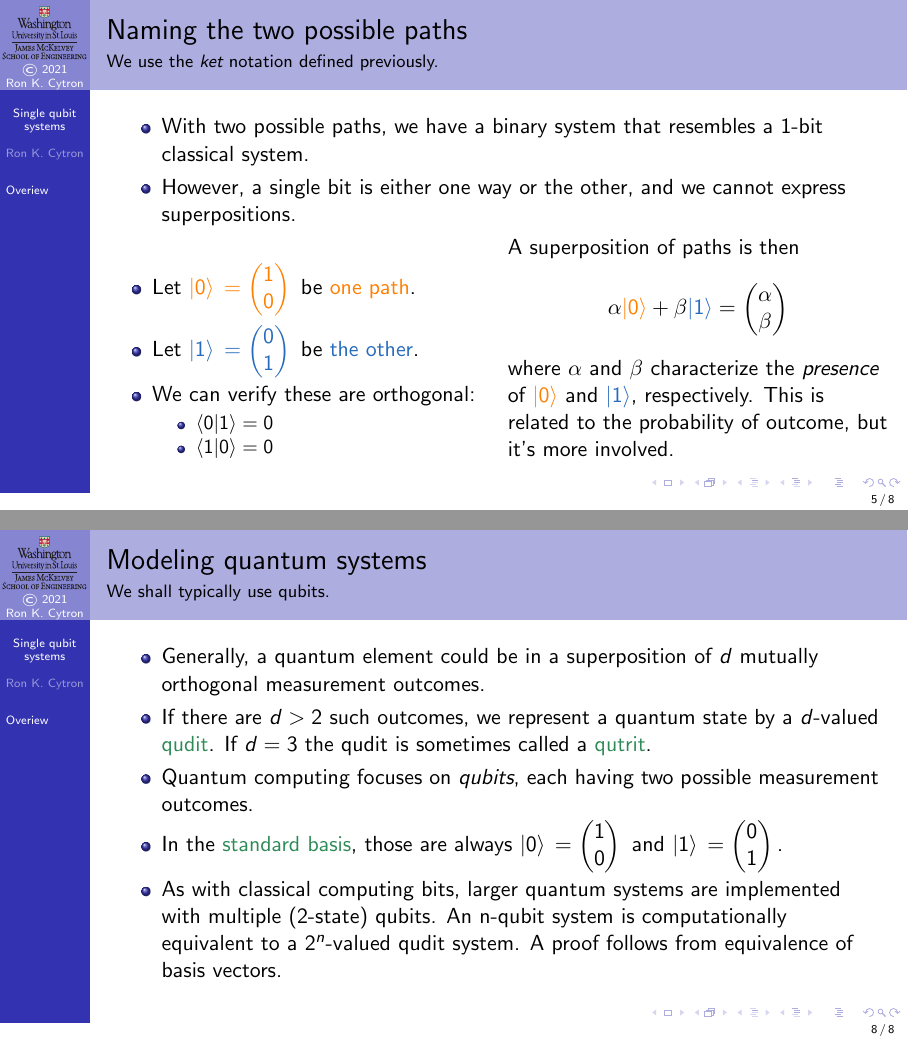
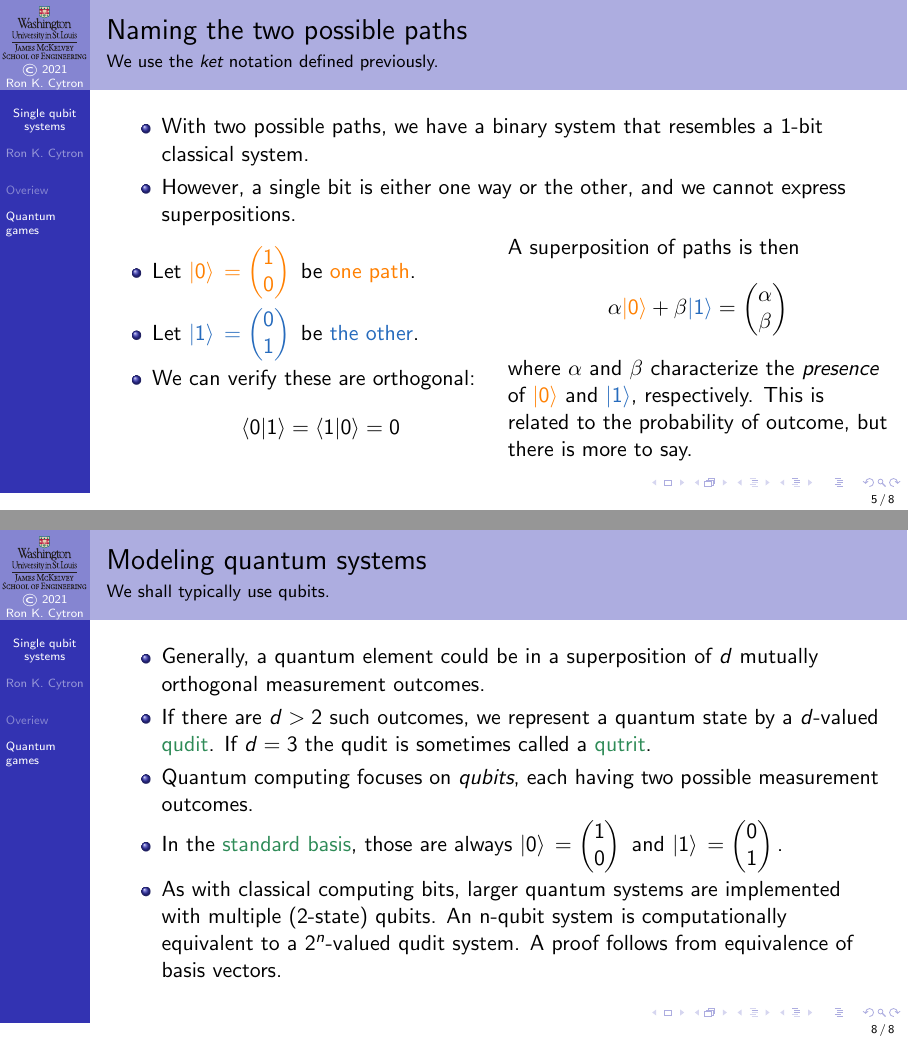
Before and after one commit to ProfRonCytron/ZeboCopy, LaTeX slides (single.tex, which reads 5.tex): pages 16 and 28 of 28 before the commit and pages 16 and 33 of 33 after it, joined at a grey line. Compiled offline with pdfLaTeX.

Commit message:
Update on Overleaf.

```diff
--- a/5.tex
+++ b/5.tex
@@ -13,6 +13,7 @@
 Mathematically, we will model that behavior using orthogonal basis vectors.}
 \end{frame}
 
+\section{Quantum games}
 
 \begin{frame}{Quantum game components}{From \href{http://play.quantumgame.io/}{Play Quantum games}}
 
@@ -89,14 +90,13 @@ These outcomes are mutually exclusive because there is just one photon.  It can
 
 \end{itemize}
 \TwoColumns{%
-\begin{itemize}
+\Vskip{-2em}\begin{itemize}
     \item<3-> Let \textcolor{orange}{$\QZero{} = \PZero{}$} be \textcolor{orange}{one path}.
     \item<3-> Let \textcolor{NavyBlue}{$\QOne{} = \POne{}$} be \textcolor{NavyBlue}{the other}.
     \item<4-> We can verify these are orthogonal:
-    \begin{itemize}
-        \item $\braket{0}{1} = 0$
-        \item $\braket{1}{0} = 0$
-    \end{itemize}
+    \[
+        \braket{0}{1} = \braket{1}{0} =  0
+    \]
 \end{itemize}
 }{%
 \visible<5->{%
@@ -104,7 +104,7 @@ A superposition of paths is then
 \[
 \alpha\textcolor{orange}{\ket{0}} + \beta\textcolor{NavyBlue}{\ket{1}} = \SQB{\alpha}{\beta}
 \]
-where $\alpha$ and $\beta$ characterize the \emph{presence} of \textcolor{orange}{\ket{0}} and \textcolor{NavyBlue}{\ket{1}}, respectively.  This is related to the probability of outcome, but it's more involved.
+where $\alpha$ and $\beta$ characterize the \emph{presence} of \textcolor{orange}{\ket{0}} and \textcolor{NavyBlue}{\ket{1}}, respectively.  This is related to the probability of outcome, but there is more to say.
 }
 }
 \end{frame}
@@ -191,13 +191,13 @@ where $\alpha$ and $\beta$ characterize the \emph{presence} of \textcolor{orange
 
 \begin{frame}{Modeling quantum systems}{We shall typically use qubits.}
 \begin{itemize}
-    \item Generally, a quantum element could be in a superposition of $d$ mutually orthogonal measurement outcomes.
-    \item If there are $d>2$ such outcomes, we represent a quantum state by a $d$-valued
+    \item<1-> Generally, a quantum element could be in a superposition of $d$ mutually orthogonal measurement outcomes.
+    \item<2-> If there are $d>2$ such outcomes, we represent a quantum state by a $d$-valued
     \href{https://en.wiktionary.org/wiki/qudit}{qudit}.
-    If $d=3$ the qudit is sometimes called
-    a \href{https://en.wikipedia.org/wiki/Qutrit}{qutrit}.
-    \item Quantum computing focuses on \emph{qubits}, each having two possible measurement outcomes.
-    \item In the \href{https://en.wikipedia.org/wiki/Qubit\#Qubit_states}{standard basis}, those are always $\QZero{}=\PZero{}$ and $\QOne{} = \POne{}$.
-    \item As with classical computing bits, larger quantum systems are implemented with multiple (2-state) qubits. An n-qubit system is computationally equivalent to a $2^{n}$-valued qudit system. A proof follows from equivalence of basis vectors.
+    \visible<3->{If $d=3$ the qudit is sometimes called
+    a \href{https://en.wikipedia.org/wiki/Qutrit}{qutrit}.}
+    \item<4-> Quantum computing focuses on \emph{qubits}, each having two possible measurement outcomes.
+    \item<5-> In the \href{https://en.wikipedia.org/wiki/Qubit\#Qubit_states}{standard basis}, those are always $\QZero{}=\PZero{}$ and $\QOne{} = \POne{}$.
+    \item<6-> As with classical computing bits, larger quantum systems are implemented with multiple (2-state) qubits. An n-qubit system is computationally equivalent to a $2^{n}$-valued qudit system. A proof follows from equivalence of basis vectors.
 \end{itemize}
 \end{frame}
```
